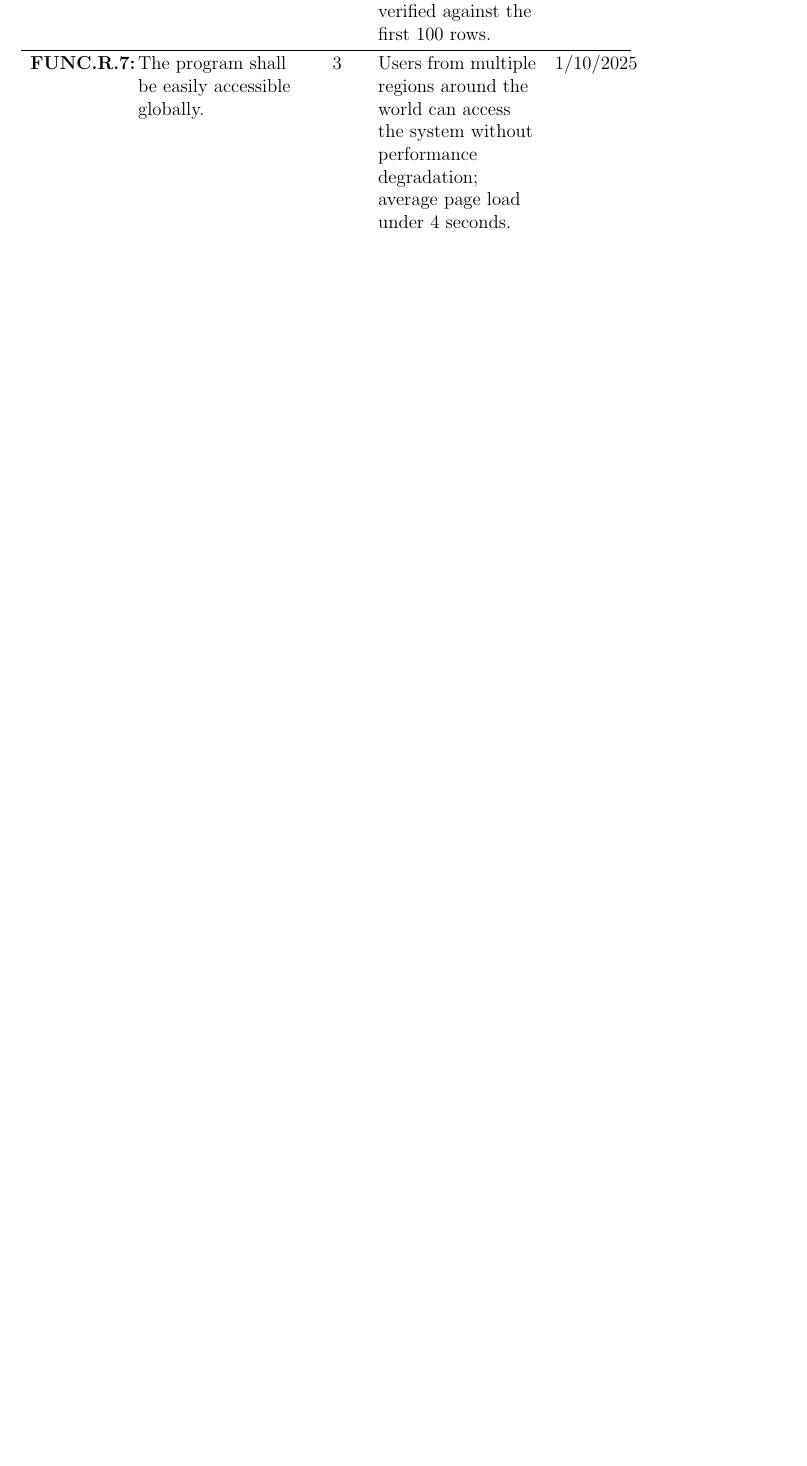
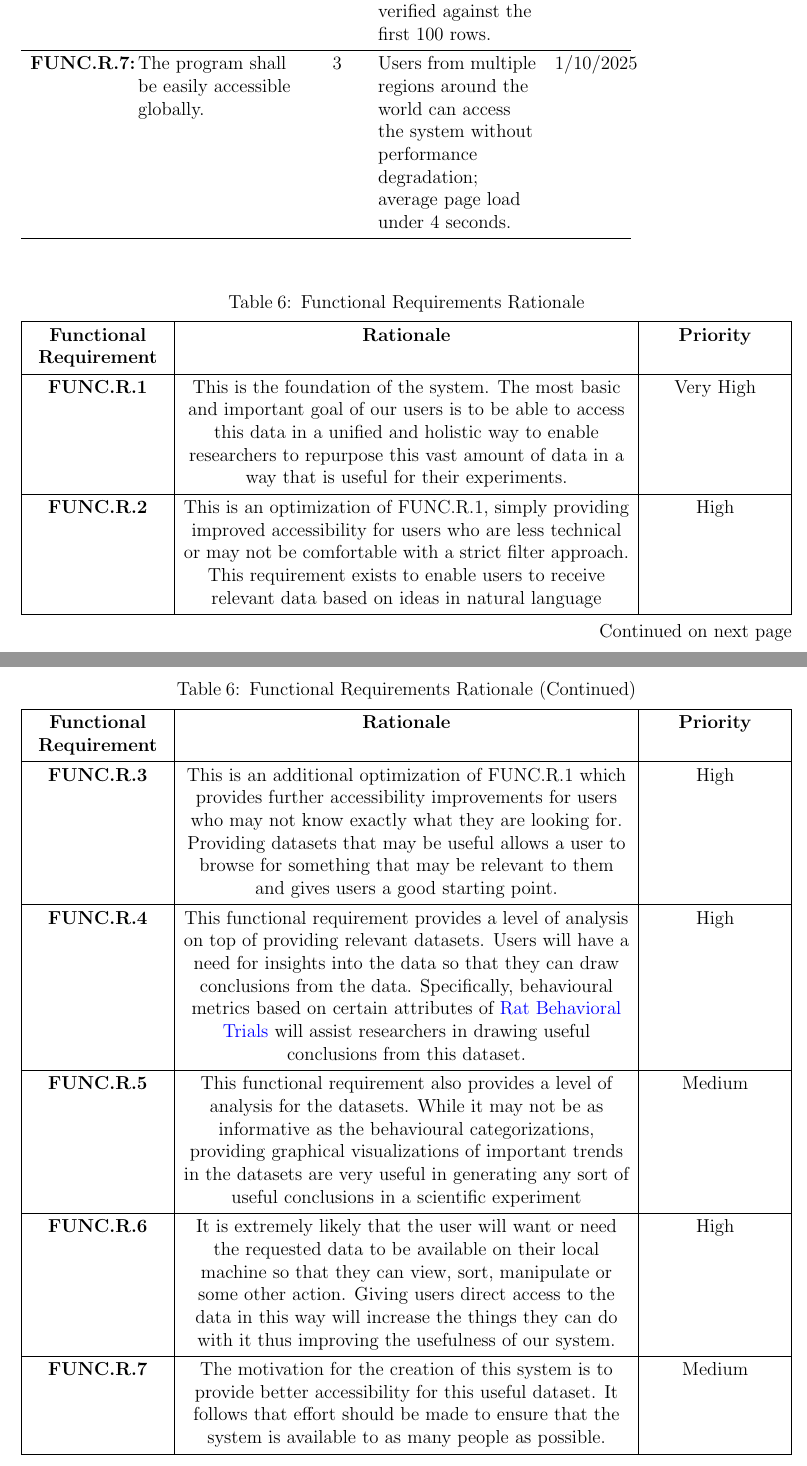
Before and after one commit to NathanPerry11/OCD-Rat-Infrastructure, a LaTeX document (docs/SRS-Volere/SRS.tex): part of page 31 of 52 before the commit and two parts of pages 32 and 33 of 55 after it, the two joined at a grey line, cut so that both start at the same text, the shorter picture padded with empty space. Compiled offline with pdfLaTeX.

Commit message:
SRS revisions

```diff
--- a/docs/SRS-Volere/SRS.tex
+++ b/docs/SRS-Volere/SRS.tex
@@ -870,6 +894,42 @@ UC4: Deployment \& Access & DevOps Engineer & Deploy platform online or locally
 \textbf{FUNC.R.7:} & The program shall be easily accessible globally. & 3 & Users from multiple regions around the world can access the system without performance degradation; average page load under 4 seconds. & 1/10/2025 \\
 \end{longtblr}
 
+\begin{longtblr}[
+  caption = {Functional Requirements Rationale},
+  label = {TblFuncReqsRationale},
+]{
+  colspec = {|Q[c,3cm] | Q[c,10cm] | Q[c,3cm]|},
+  rowhead = 1,
+  row{1} = {font=\bfseries},
+  hlines,
+}
+\textbf{Functional Requirement} & \textbf{Rationale} & \textbf{Priority} \\
+
+\textbf{FUNC.R.1} & This is the foundation of the system. The most basic and important goal of our users is to be able to access this data in a unified and holistic way to
+            enable researchers to repurpose this vast amount of data in a way that is useful for their experiments. & Very High \\
+
+\textbf{FUNC.R.2} & This is an optimization of FUNC.R.1, simply providing improved accessibility for users who are less technical or may not be comfortable with
+            a strict filter approach. This requirement exists to enable users to receive relevant data based on ideas in natural language & High \\
+
+\textbf{FUNC.R.3} & This is an additional optimization of FUNC.R.1 which provides further accessibility improvements for users who may not know exactly what
+            they are looking for. Providing datasets that may be useful allows a user to browse for something that may be relevant to them
+            and gives users a good starting point. & High \\
+
+\textbf{FUNC.R.4} & This functional requirement provides a level of analysis on top of providing relevant datasets. Users will have a need
+            for insights into the data so that they can draw conclusions from the data. Specifically, behavioural metrics based
+            on certain attributes of \gls{rat-behavioral-trials} will assist researchers in drawing useful conclusions from this dataset.  & High \\
+
+\textbf{FUNC.R.5} & This functional requirement also provides a level of analysis for the datasets. While it may not be as informative as the behavioural
+            categorizations, providing graphical visualizations of important trends in the datasets are very useful in generating any sort
+            of useful conclusions in a scientific experiment & Medium \\
+
+\textbf{FUNC.R.6} & It is extremely likely that the user will want or need the requested data to be available on their local machine so that they can
+            view, sort, manipulate or some other action. Giving users direct access to the data in this way will increase the things they
+            can do with it thus improving the usefulness of our system. & High \\
+
+\textbf{FUNC.R.7} & The motivation for the creation of this system is to provide better accessibility for this useful dataset. It follows that effort
+            should be made to ensure that the system is available to as many people as possible.  & Medium \\
+\end{longtblr}
 
 
 \section{Look and Feel Requirements}
```
Also changed, not shown: docs/SRS-Volere/6.1 Current Situation.png, docs/SRS-Volere/6.4 Use Case Diagram.png, docs/SRS-Volere/SRS.tex (30 more changed lines).
